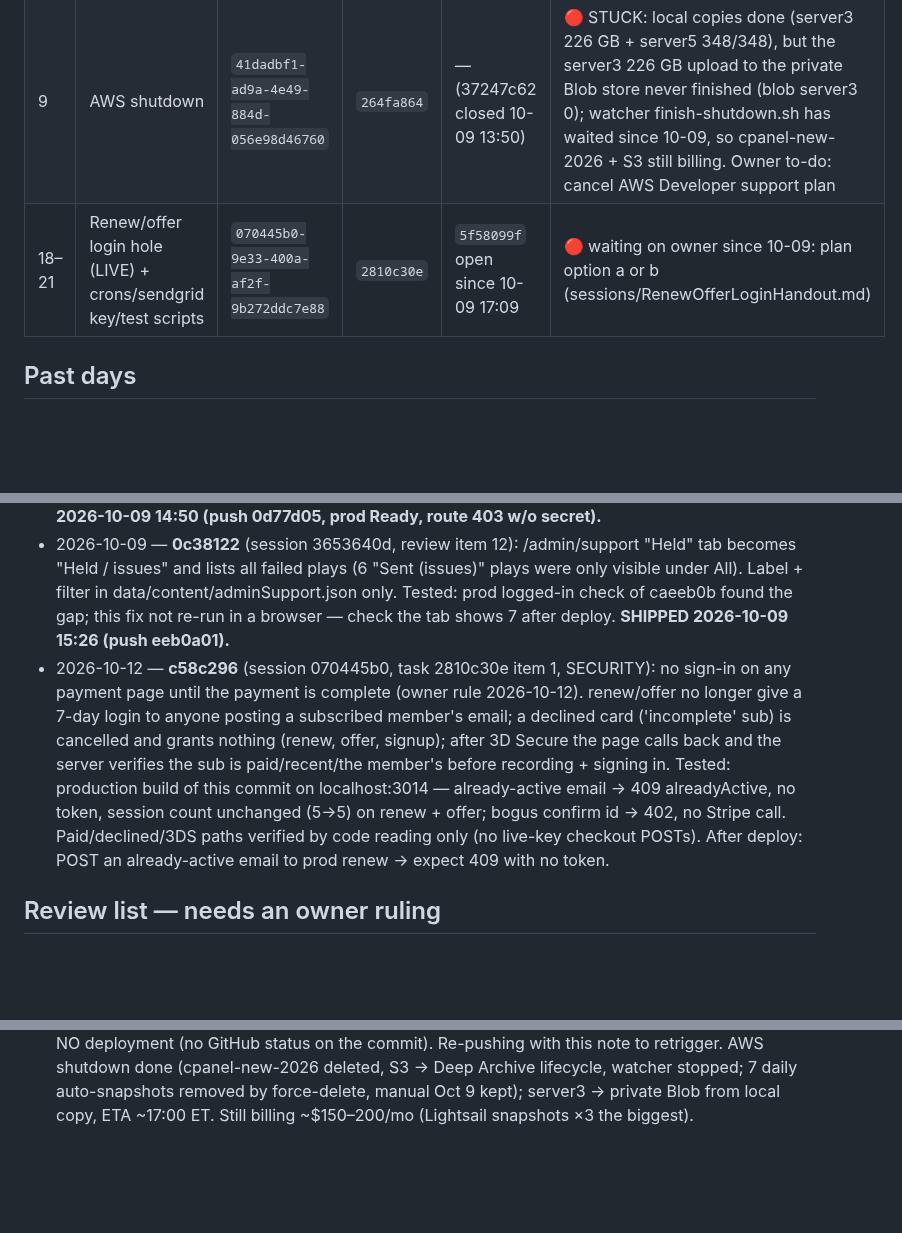
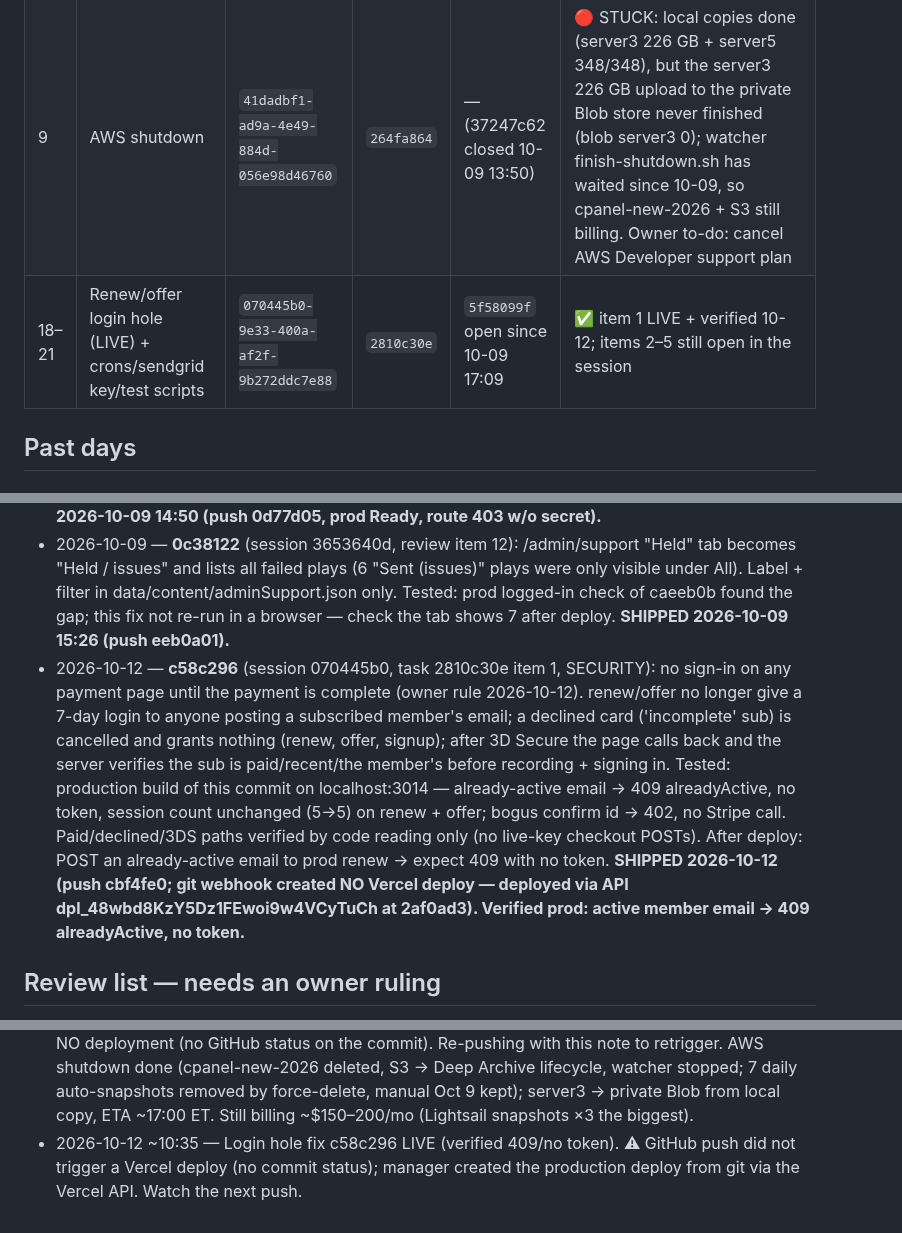
Before and after one commit to tlchatt/gymnasticbodies.com, a Markdown page: sessions/MANAGER.md, 3 parts joined by grey strips. Drawn GitHub-style; blank space fills up the shorter version.

Commit message:
Manager: login hole fix live

```diff
--- a/sessions/MANAGER.md
+++ b/sessions/MANAGER.md
@@ -19,7 +19,7 @@ _Carried over from 2026-10-09 (numbers kept). See Past days for the full 10-09 l
 |---|---|---|---|---|---|
 | 7 | Thoracic Bridge: combine owner's 2 Drive parts, optimize, replace 2yO4CxF4 on prod; then live-now email to the 23 | `c61d4184-88cb-4084-bd76-1f65fedc4ab5` | `e17309bc` | `ab477709` open since 10-09 17:01 | 🔴 BLOCKED: service account cannot see either Drive file — owner must share them with greggorywiley@tlchatt.com |
 | 9 | AWS shutdown | `41dadbf1-ad9a-4e49-884d-056e98d46760` | `264fa864` | — (37247c62 closed 10-09 13:50) | 🔴 STUCK: local copies done (server3 226 GB + server5 348/348), but the server3 226 GB upload to the private Blob store never finished (blob server3 0); watcher finish-shutdown.sh has waited since 10-09, so cpanel-new-2026 + S3 still billing. Owner to-do: cancel AWS Developer support plan |
-| 18–21 | Renew/offer login hole (LIVE) + crons/sendgrid key/test scripts | `070445b0-9e33-400a-af2f-9b272ddc7e88` | `2810c30e` | `5f58099f` open since 10-09 17:09 | 🔴 waiting on owner since 10-09: plan option a or b (sessions/RenewOfferLoginHandout.md) |
+| 18–21 | Renew/offer login hole (LIVE) + crons/sendgrid key/test scripts | `070445b0-9e33-400a-af2f-9b272ddc7e88` | `2810c30e` | `5f58099f` open since 10-09 17:09 | ✅ item 1 LIVE + verified 10-12; items 2–5 still open in the session |
 
 ## Past days
 
@@ -56,7 +56,7 @@ _Carried over from 2026-10-08: items 1–3 (numbers kept)._
 - 2026-10-09 — **3954213** (session 96d475f4): chargeback + early-fraud-warning webhook no longer emails support@ (owner: it only comes back in as a duplicate of the Slack alert); banMember logs admin.member_banned on EACH banned account so it shows in the admin account history (label "Banned — reason · N subscriptions cancelled · N cards blocked"). Tested: npm run build passes; no member-facing change. Owner-ordered. **SHIPPED 2026-10-09 15:20 (push 158af33).**
 - 2026-10-09 — **c3352df** (session 96d475f4): renewal email ("Having trouble renewing?") sends one per day during the 24–96h window after the member's LATEST /renew view, max 3 per window (replaces the 30-day repeat rule; owner-approved). Tested: dry run on live data via .dev — 184 candidates, 150 would send (skips: paid 20, current 6, open case 4, bad address 3, sent today 1); npm run build passes. Owner: "Get it done" — ship before the 2026-10-10 14:00 UTC run. **SHIPPED 2026-10-09 14:50 (push 0d77d05, prod Ready, route 403 w/o secret).**
 - 2026-10-09 — **0c38122** (session 3653640d, review item 12): /admin/support "Held" tab becomes "Held / issues" and lists all failed plays (6 "Sent (issues)" plays were only visible under All). Label + filter in data/content/adminSupport.json only. Tested: prod logged-in check of caeeb0b found the gap; this fix not re-run in a browser — check the tab shows 7 after deploy. **SHIPPED 2026-10-09 15:26 (push eeb0a01).**
-- 2026-10-12 — **c58c296** (session 070445b0, task 2810c30e item 1, SECURITY): no sign-in on any payment page until the payment is complete (owner rule 2026-10-12). renew/offer no longer give a 7-day login to anyone posting a subscribed member's email; a declined card ('incomplete' sub) is cancelled and grants nothing (renew, offer, signup); after 3D Secure the page calls back and the server verifies the sub is paid/recent/the member's before recording + signing in. Tested: production build of this commit on localhost:3014 — already-active email → 409 alreadyActive, no token, session count unchanged (5→5) on renew + offer; bogus confirm id → 402, no Stripe call. Paid/declined/3DS paths verified by code reading only (no live-key checkout POSTs). After deploy: POST an already-active email to prod renew → expect 409 with no token.
+- 2026-10-12 — **c58c296** (session 070445b0, task 2810c30e item 1, SECURITY): no sign-in on any payment page until the payment is complete (owner rule 2026-10-12). renew/offer no longer give a 7-day login to anyone posting a subscribed member's email; a declined card ('incomplete' sub) is cancelled and grants nothing (renew, offer, signup); after 3D Secure the page calls back and the server verifies the sub is paid/recent/the member's before recording + signing in. Tested: production build of this commit on localhost:3014 — already-active email → 409 alreadyActive, no token, session count unchanged (5→5) on renew + offer; bogus confirm id → 402, no Stripe call. Paid/declined/3DS paths verified by code reading only (no live-key checkout POSTs). After deploy: POST an already-active email to prod renew → expect 409 with no token. **SHIPPED 2026-10-12 (push cbf4fe0; git webhook created NO Vercel deploy — deployed via API dpl_48wbd8KzY5Dz1FEwoi9w4VCyTuCh at 2af0ad3). Verified prod: active member email → 409 alreadyActive, no token.**
 
 ## Review list — needs an owner ruling
 
@@ -171,3 +171,4 @@ Items waiting for a decision. A ruling turns each into a Technologic task (handl
 - 2026-10-12 14:09Z — OWNER clarification: "The backup uplaod is still needed but we don't need new AWS backups" → AWS session: shut AWS down now; still upload the server3 226 GB backup to the private Blob store, from the LOCAL copy.
 - 2026-10-12 — AWS shutdown worker (owner voice verified): Lightsail `cpanel-new-2026` DELETED (Oct 9 snapshot kept; Lightsail has 0 servers); S3 `gb-cpanel-backups` → Deep Archive lifecycle. server3 226 GB → private Blob from local copy, detached, ETA ~17:00 ET today. Still billing ≈ $150–200/mo: Lightsail snapshots ×3 (~$100–150), Support $29 (owner cancels), ECR ~$6.50, CloudWatch alarms ~$4.50, S3 ~$4 after archive, Route 53 ~$2.50, old snapshots ~$6.50. Nothing to ship.
 - 2026-10-12 ~10:15 — Pushed c58c296 (login hole fix) at 10:09 (origin cbf4fe0) but Vercel created NO deployment (no GitHub status on the commit). Re-pushing with this note to retrigger. AWS shutdown done (cpanel-new-2026 deleted, S3 → Deep Archive lifecycle, watcher stopped; 7 daily auto-snapshots removed by force-delete, manual Oct 9 kept); server3 → private Blob from local copy, ETA ~17:00 ET. Still billing ~$150–200/mo (Lightsail snapshots ×3 the biggest).
+- 2026-10-12 ~10:35 — Login hole fix c58c296 LIVE (verified 409/no token). ⚠ GitHub push did not trigger a Vercel deploy (no commit status); manager created the production deploy from git via the Vercel API. Watch the next push.
```
